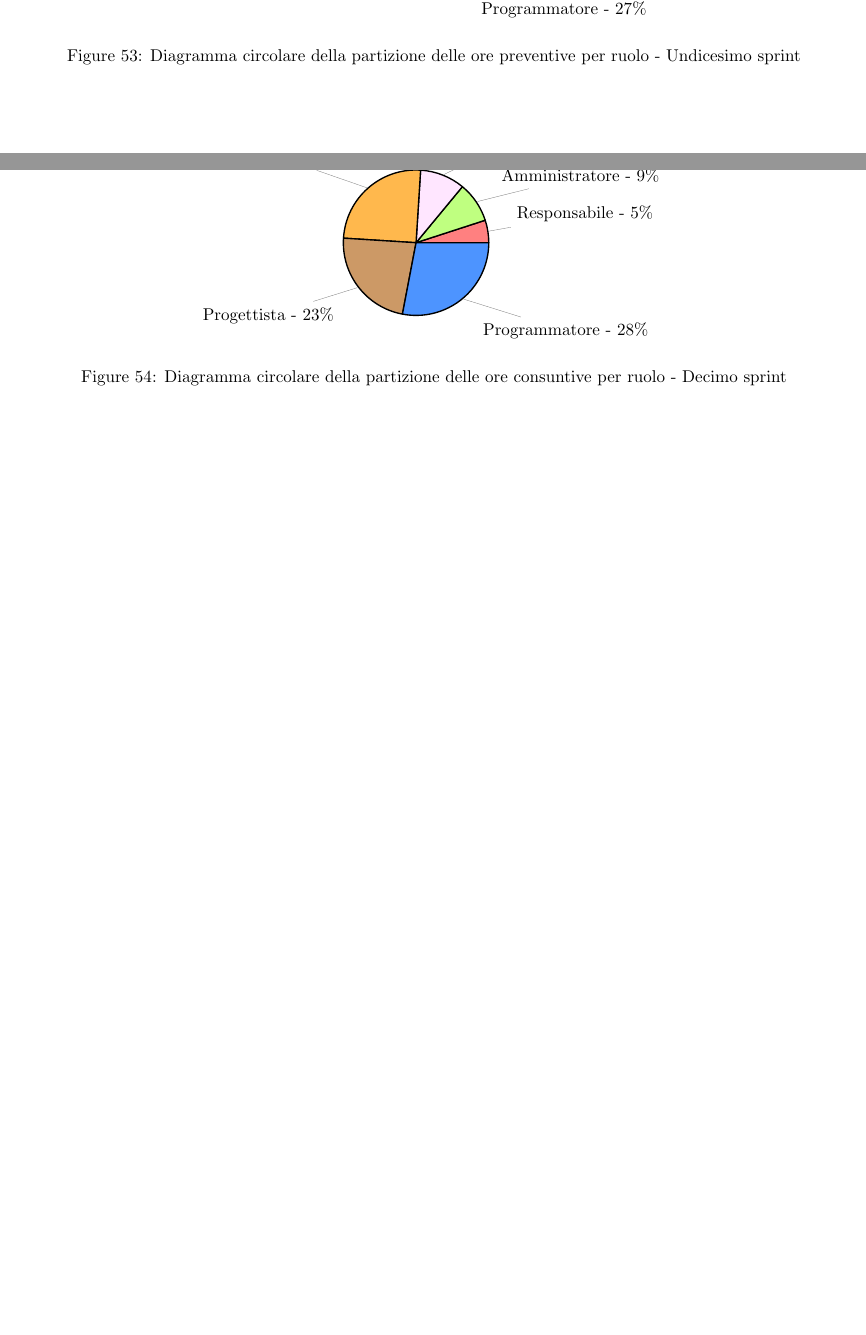
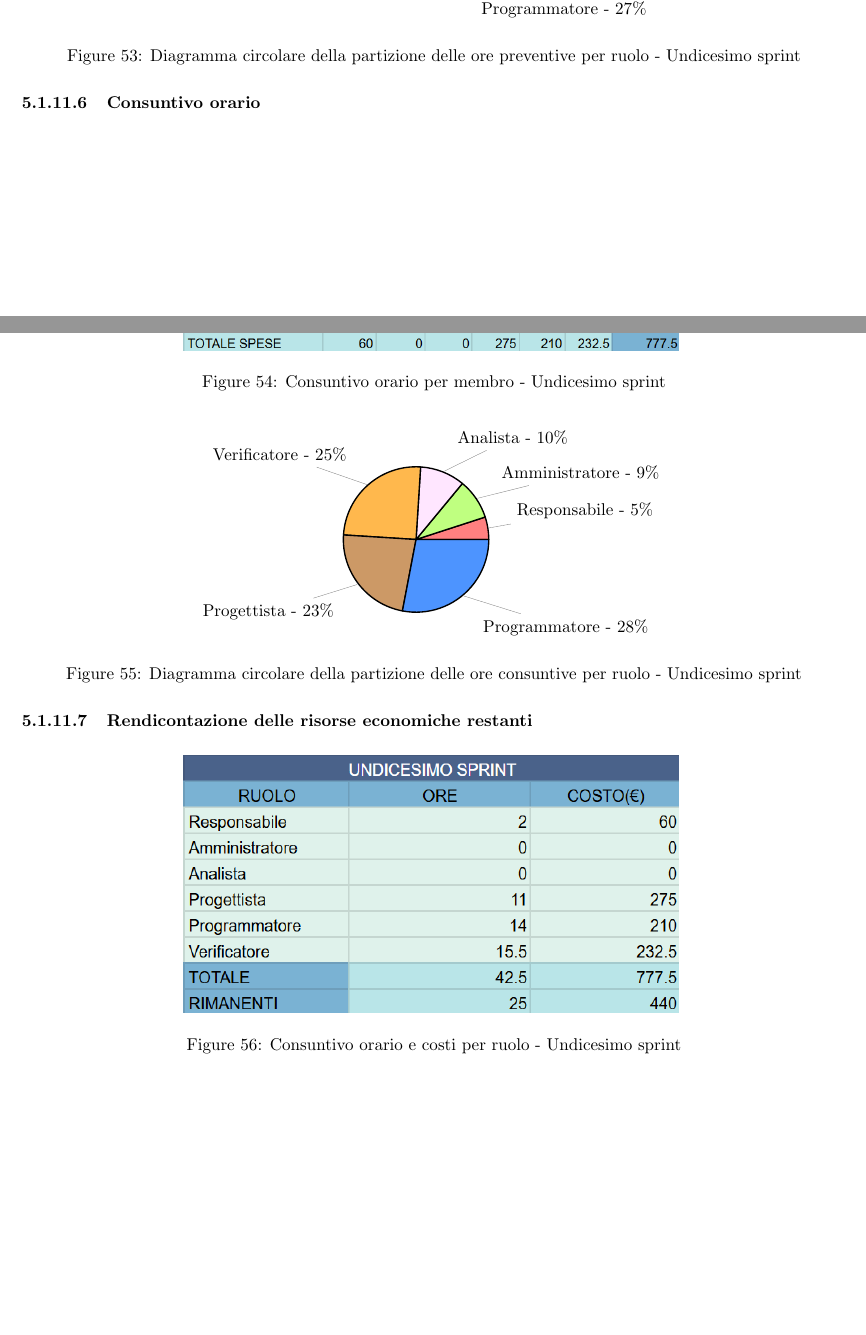
Before and after one commit to SevenBitsSwe/7BitsDocs, a LaTeX document (PB/Documentazione Esterna/Piano_di_Progetto.tex): two parts of pages 58 and 59 of 59 before the commit and two parts of pages 59 and 60 of 60 after it, joined at a grey line, cut so that both start at the same text, the shorter picture padded with empty space. Compiled offline with pdfLaTeX.

Commit message:
Inserimento immagini ultimo sprint

```diff
--- a/PB/Documentazione Esterna/Piano_di_Progetto.tex
+++ b/PB/Documentazione Esterna/Piano_di_Progetto.tex
@@ -2209,13 +2209,13 @@ Nonostante queste difficoltà, il gruppo è riuscito ad affrontare la prima fase
                 \label{fig:Diagramma circolare della partizione delle ore preventive per ruolo - Undicesimo sprint}
             \end{figure}
 
-            % \paragraph{Consuntivo orario}\mbox{}\vspace{0.4em}
-            % \begin{figure}[ht]
-            %     \centering
-            %     \includegraphics[width=0.6\linewidth]{consuntivoOreUndicesimoSprint.PNG}
-            %     \caption{Consuntivo orario per membro - Undicesimo sprint}
-            %     \label{fig:Consuntivo orario per membro - Undicesimo sprint}
-            % \end{figure}
+            \paragraph{Consuntivo orario}\mbox{}\vspace{0.4em}
+            \begin{figure}[ht]
+                \centering
+                \includegraphics[width=0.6\linewidth]{consuntivoOreUndicesimoSprint.png}
+                \caption{Consuntivo orario per membro - Undicesimo sprint}
+                \label{fig:Consuntivo orario per membro - Undicesimo sprint}
+            \end{figure}
 
             \begin{figure}[H]
                 \centering
@@ -2228,17 +2228,17 @@ Nonostante queste difficoltà, il gruppo è riuscito ad affrontare la prima fase
                         %TODO
                     ]{5/Responsabile - 5\%, 9/Amministratore - 9\%, 10/Analista - 10\%, 25/Verificatore - 25\%, 23/Progettista - 23\%, 28/Programmatore - 28\%}
                 \end{tikzpicture}
-                \caption{Diagramma circolare della partizione delle ore consuntive per ruolo - Decimo sprint}
-                \label{fig:Diagramma circolare della partizione delle ore consuntive per ruolo - Decimo sprint}
+                \caption{Diagramma circolare della partizione delle ore consuntive per ruolo - Undicesimo sprint}
+                \label{fig:Diagramma circolare della partizione delle ore consuntive per ruolo - Undicesimo sprint}
             \end{figure}
 
-            % \paragraph{Rendicontazione delle risorse economiche restanti}\mbox{}\vspace{0.4em}
-            % \begin{figure}[H]
-            %     \centering
-            %     \includegraphics[width=0.6\linewidth]{oreCostiDecimoSprint.png}
-            %     \caption{Consuntivo orario e costi per ruolo - Decimo sprint}
-            %     \label{fig:Consuntivo orario e costi per ruolo - Decimo sprint}
-            % \end{figure}
+            \paragraph{Rendicontazione delle risorse economiche restanti}\mbox{}\vspace{0.4em}
+            \begin{figure}[H]
+                \centering
+                \includegraphics[width=0.6\linewidth]{oreCostiUndicesimoSprint.png}
+                \caption{Consuntivo orario e costi per ruolo - Undicesimo sprint}
+                \label{fig:Consuntivo orario e costi per ruolo - Undicesimo sprint}
+            \end{figure}
 
             % \paragraph{Retrospettiva}\mbox{}\vspace{0.4em}
 
```
Also changed, not shown: images/consuntivoOreUndicesimoSprint.png, images/oreCostiDecimoSprint.png, images/oreCostiNonoSprint.PNG, images/oreCostiOttavoSprint.png, images/oreCostiSettimoSprint.png, images/oreCostiUndicesimoSprint.png (added).
